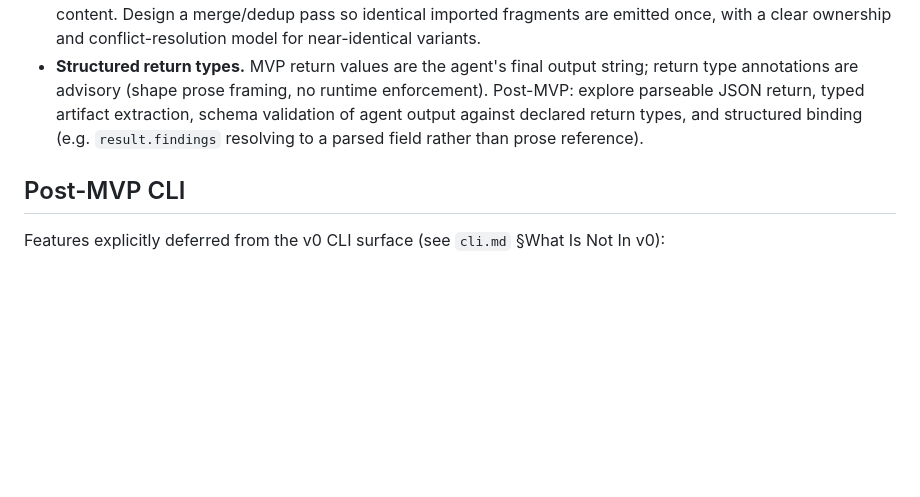
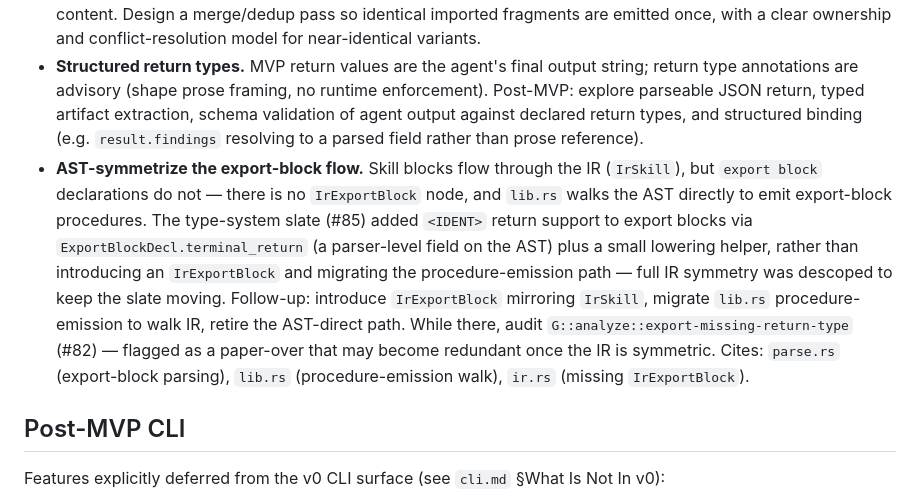
Before and after one commit to NishantVar/glyph, a Markdown page: design/todo.md, the part around the change. Drawn GitHub-style; blank space fills up the shorter version.

Commit message:
design/todo.md: log AST-symmetrize export-block flow follow-up
Captures the architectural debt deferred from #85: skill blocks flow
through the IR (IrSkill) but export blocks bypass it via an AST-direct
procedure-emission path in lib.rs. The slate added <IDENT> return support
to export blocks via a parser-level ExportBlockDecl.terminal_return field
rather than introducing an IrExportBlock — full IR symmetry was descoped
to keep the slate moving. Logged here so it survives past the slate.

```diff
--- a/design/todo.md
+++ b/design/todo.md
@@ -108,6 +108,7 @@ MVP compiled output contains YAML frontmatter (`name`, `description`, and `effec
 - **Runtime compilation and mutations.** Explore whether skills (or parts of skills) can be compiled and mutated at runtime — e.g. dynamic specialization based on agent state, live parameter injection, or hot-swapping compiled output mid-session. Consider what invariants must hold across a mutation boundary and whether a versioned IR helps.
 - **Deduplication of shared imports across multi-skill composition.** When multiple included/imported skills pull in the same dependency (e.g. the same shared block or text), the compiled output currently may repeat that content. Design a merge/dedup pass so identical imported fragments are emitted once, with a clear ownership and conflict-resolution model for near-identical variants.
 - **Structured return types.** MVP return values are the agent's final output string; return type annotations are advisory (shape prose framing, no runtime enforcement). Post-MVP: explore parseable JSON return, typed artifact extraction, schema validation of agent output against declared return types, and structured binding (e.g. `result.findings` resolving to a parsed field rather than prose reference).
+- **AST-symmetrize the export-block flow.** Skill blocks flow through the IR (`IrSkill`), but `export block` declarations do not — there is no `IrExportBlock` node, and `lib.rs` walks the AST directly to emit export-block procedures. The type-system slate (#85) added `<IDENT>` return support to export blocks via `ExportBlockDecl.terminal_return` (a parser-level field on the AST) plus a small lowering helper, rather than introducing an `IrExportBlock` and migrating the procedure-emission path — full IR symmetry was descoped to keep the slate moving. Follow-up: introduce `IrExportBlock` mirroring `IrSkill`, migrate `lib.rs` procedure-emission to walk IR, retire the AST-direct path. While there, audit `G::analyze::export-missing-return-type` (#82) — flagged as a paper-over that may become redundant once the IR is symmetric. Cites: `parse.rs` (export-block parsing), `lib.rs` (procedure-emission walk), `ir.rs` (missing `IrExportBlock`).
 
 ## Post-MVP CLI
 
```
